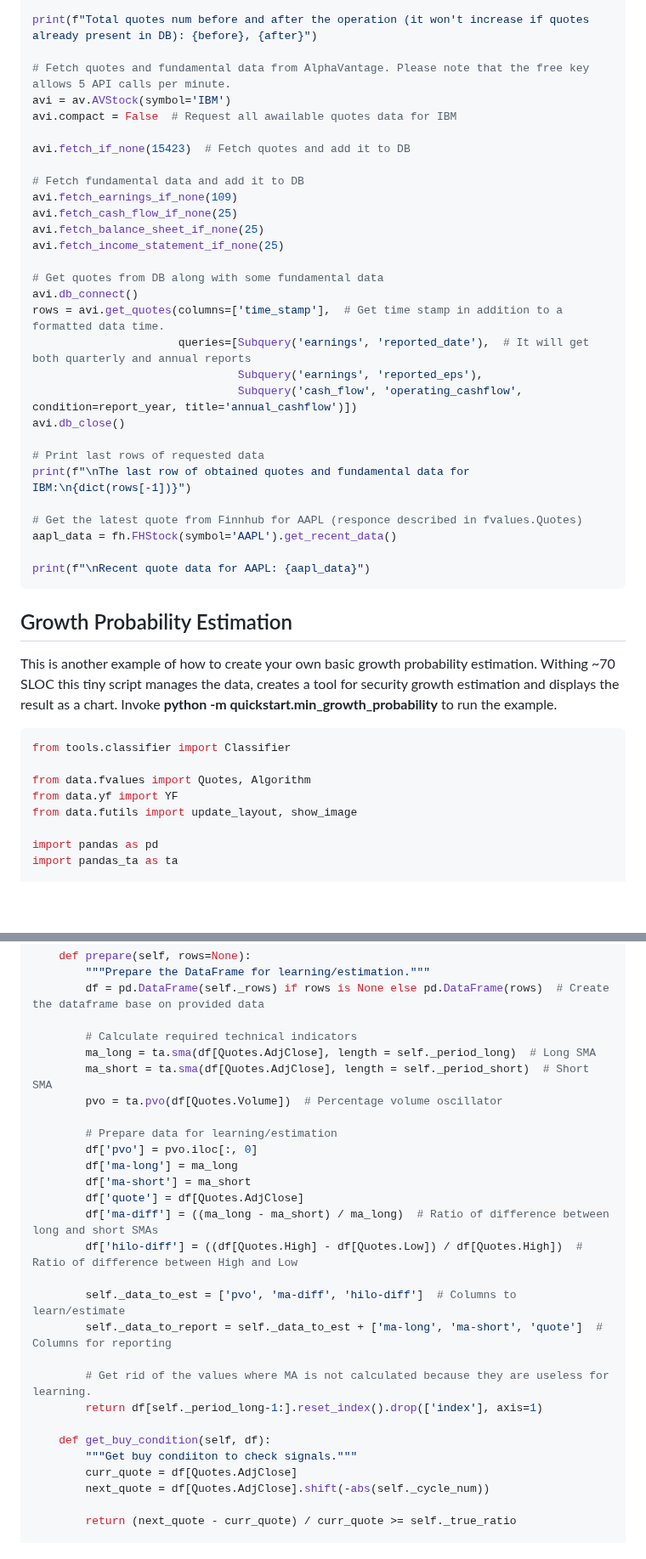
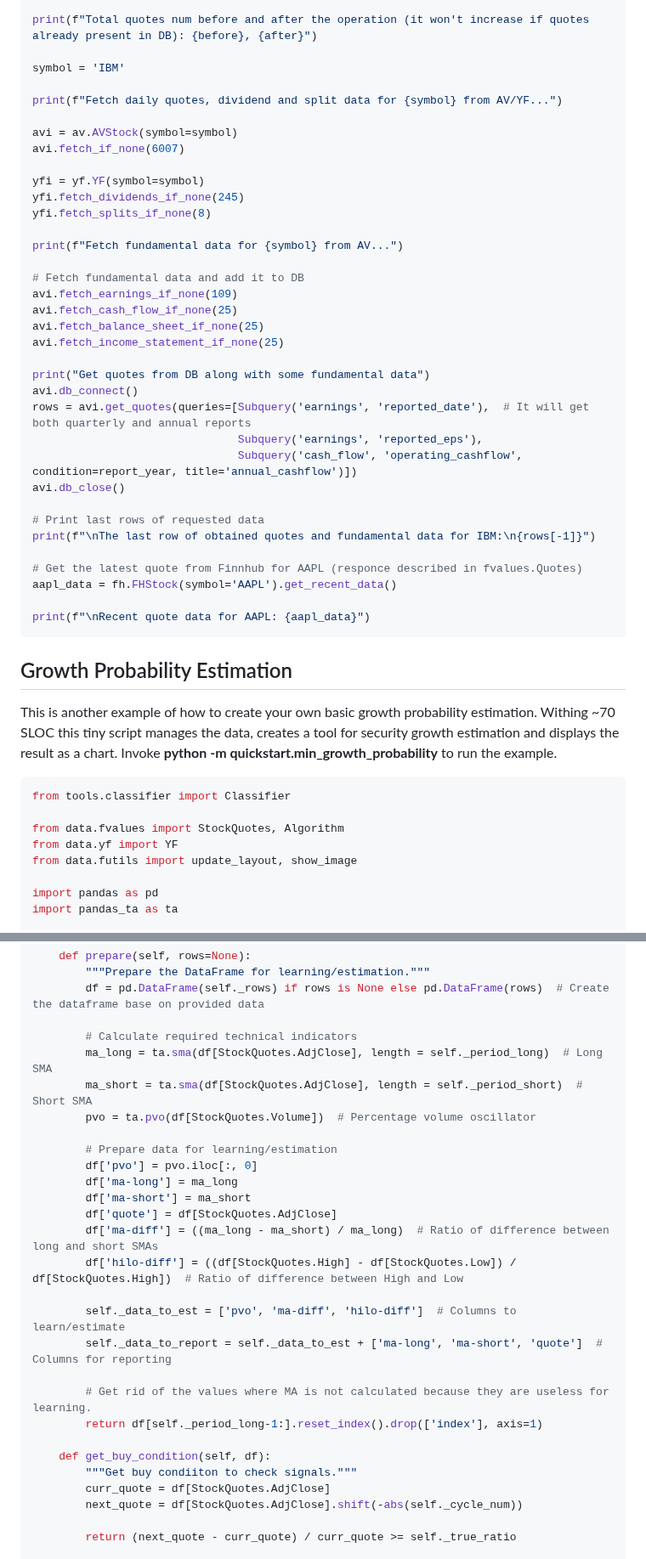
Before and after one commit to ZmicierGT/fcore, a Markdown page: readme.md, 2 parts joined by grey strips. Shown at 85% size. Rendered like a GitHub page; blank space fills up the shorter version.

````diff
--- a/readme.md
+++ b/readme.md
@@ -53,11 +55,18 @@ pvi.db_close()
 
 print(f"Total quotes num before and after the operation (it won't increase if quotes already present in DB): {before}, {after}")
 
-# Fetch quotes and fundamental data from AlphaVantage. Please note that the free key allows 5 API calls per minute.
-avi = av.AVStock(symbol='IBM')
-avi.compact = False  # Request all awailable quotes data for IBM
+symbol = 'IBM'
 
-avi.fetch_if_none(15423)  # Fetch quotes and add it to DB
+print(f"Fetch daily quotes, dividend and split data for {symbol} from AV/YF...")
+
+avi = av.AVStock(symbol=symbol)
+avi.fetch_if_none(6007)
+
+yfi = yf.YF(symbol=symbol)
+yfi.fetch_dividends_if_none(245)
+yfi.fetch_splits_if_none(8)
+
+print(f"Fetch fundamental data for {symbol} from AV...")
 
 # Fetch fundamental data and add it to DB
 avi.fetch_earnings_if_none(109)
@@ -65,16 +74,15 @@ avi.fetch_cash_flow_if_none(25)
 avi.fetch_balance_sheet_if_none(25)
 avi.fetch_income_statement_if_none(25)
 
-# Get quotes from DB along with some fundamental data
+print("Get quotes from DB along with some fundamental data")
 avi.db_connect()
-rows = avi.get_quotes(columns=['time_stamp'],  # Get time stamp in addition to a formatted data time.
-                      queries=[Subquery('earnings', 'reported_date'),  # It will get both quarterly and annual reports
+rows = avi.get_quotes(queries=[Subquery('earnings', 'reported_date'),  # It will get both quarterly and annual reports
                                Subquery('earnings', 'reported_eps'),
                                Subquery('cash_flow', 'operating_cashflow', condition=report_year, title='annual_cashflow')])
 avi.db_close()
 
 # Print last rows of requested data
-print(f"\nThe last row of obtained quotes and fundamental data for IBM:\n{dict(rows[-1])}")
+print(f"\nThe last row of obtained quotes and fundamental data for IBM:\n{rows[-1]}")
 
 # Get the latest quote from Finnhub for AAPL (responce described in fvalues.Quotes)
 aapl_data = fh.FHStock(symbol='AAPL').get_recent_data()
@@ -89,7 +97,7 @@ This is another example of how to create your own basic growth probability estim
 ```python
 from tools.classifier import Classifier
 
-from data.fvalues import Quotes, Algorithm
+from data.fvalues import StockQuotes, Algorithm
 from data.yf import YF
 from data.futils import update_layout, show_image
 
@@ -117,17 +125,17 @@ class Probability(Classifier):
         df = pd.DataFrame(self._rows) if rows is None else pd.DataFrame(rows)  # Create the dataframe base on provided data
 
         # Calculate required technical indicators
-        ma_long = ta.sma(df[Quotes.AdjClose], length = self._period_long)  # Long SMA
-        ma_short = ta.sma(df[Quotes.AdjClose], length = self._period_short)  # Short SMA
-        pvo = ta.pvo(df[Quotes.Volume])  # Percentage volume oscillator
+        ma_long = ta.sma(df[StockQuotes.AdjClose], length = self._period_long)  # Long SMA
+        ma_short = ta.sma(df[StockQuotes.AdjClose], length = self._period_short)  # Short SMA
+        pvo = ta.pvo(df[StockQuotes.Volume])  # Percentage volume oscillator
 
         # Prepare data for learning/estimation
         df['pvo'] = pvo.iloc[:, 0]
         df['ma-long'] = ma_long
         df['ma-short'] = ma_short
-        df['quote'] = df[Quotes.AdjClose]
+        df['quote'] = df[StockQuotes.AdjClose]
         df['ma-diff'] = ((ma_long - ma_short) / ma_long)  # Ratio of difference between long and short SMAs
-        df['hilo-diff'] = ((df[Quotes.High] - df[Quotes.Low]) / df[Quotes.High])  # Ratio of difference between High and Low
+        df['hilo-diff'] = ((df[StockQuotes.High] - df[StockQuotes.Low]) / df[StockQuotes.High])  # Ratio of difference between High and Low
 
         self._data_to_est = ['pvo', 'ma-diff', 'hilo-diff']  # Columns to learn/estimate
         self._data_to_report = self._data_to_est + ['ma-long', 'ma-short', 'quote']  # Columns for reporting
@@ -137,8 +145,8 @@ class Probability(Classifier):
 
     def get_buy_condition(self, df):
         """Get buy condiiton to check signals."""
-        curr_quote = df[Quotes.AdjClose]
-        next_quote = df[Quotes.AdjClose].shift(-abs(self._cycle_num))
+        curr_quote = df[StockQuotes.AdjClose]
+        next_quote = df[StockQuotes.AdjClose].shift(-abs(self._cycle_num))
 
         return (next_quote - curr_quote) / curr_quote >= self._true_ratio
 
````
Also changed, not shown: other parts of readme.md (+9 -9 lines), ma_classification.png (added), probability.png, report.png (deleted).
